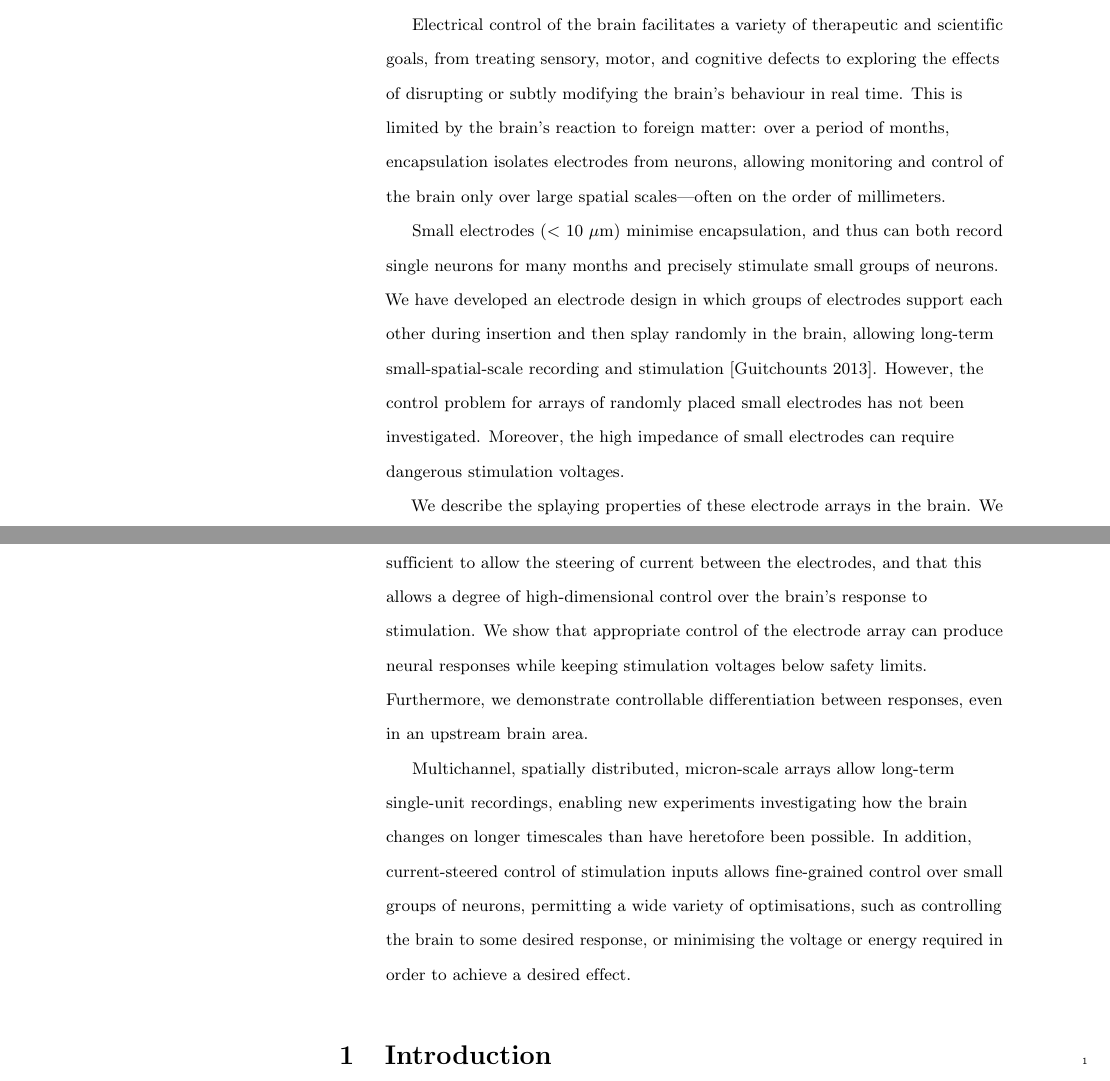
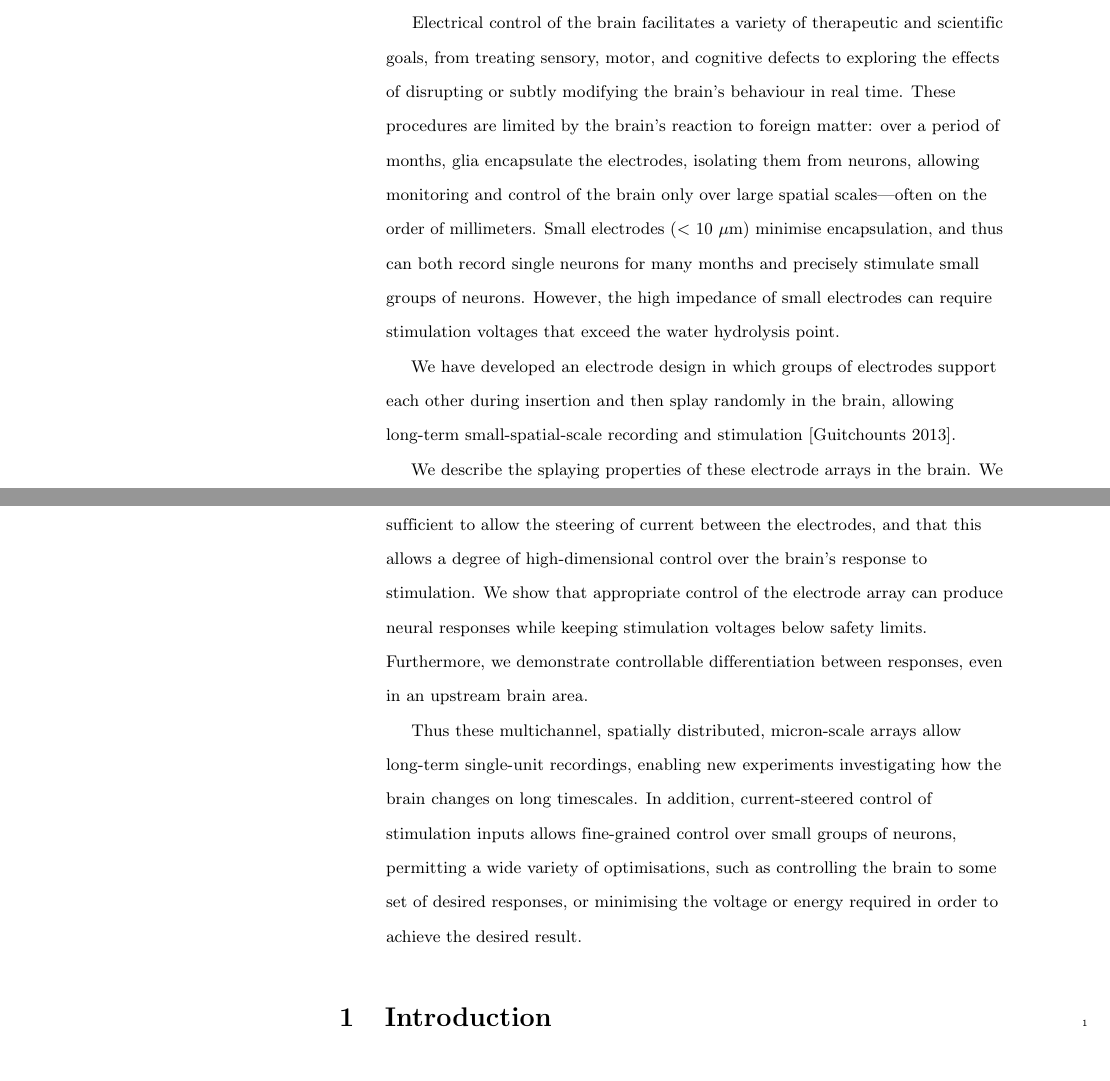
Before and after one commit to bwpearre/paper-2016-current-steering, a LaTeX paper (main.tex): two parts of pages 1 and 2 of 16, joined at a grey line, cut so that both start at the same text. Compiled offline with pdfLaTeX.

Commit message:
This version has the abstract that was submitted (initial) to SFN.

```diff
--- a/main.tex
+++ b/main.tex
@@ -169,15 +169,15 @@ Author \textsuperscript{a}~contributed the original Matlab and LabView implement
 
 \begin{abstract}
 
-  Electrical control of the brain facilitates a variety of therapeutic and scientific goals, from treating sensory, motor, and cognitive defects to exploring the effects of disrupting or subtly modifying the brain's behaviour in real time.  This is limited by the brain's reaction to foreign matter: over a period of months, encapsulation isolates electrodes from neurons, allowing monitoring and control of the brain only over large spatial scales---often on the order of millimeters.
+Electrical control of the brain facilitates a variety of therapeutic and scientific goals, from treating sensory, motor, and cognitive defects to exploring the effects of disrupting or subtly modifying the brain's behaviour in real time.  These procedures are limited by the brain's reaction to foreign matter: over a period of months, glia encapsulate the electrodes, isolating them from neurons, allowing monitoring and control of the brain only over large spatial scales---often on the order of millimeters.  Small electrodes ($<$ 10 $\mu$m) minimise encapsulation, and thus can both record single neurons for many months and precisely stimulate small groups of neurons.  However, the high impedance of small electrodes can require stimulation voltages that exceed the water hydrolysis point.
 
-  Small electrodes ($<$ 10 $\mu$m) minimise encapsulation, and thus can both record single neurons for many months and precisely stimulate small groups of neurons.  We have developed an electrode design in which groups of electrodes support each other during insertion and then splay randomly in the brain, allowing long-term small-spatial-scale recording and stimulation [Guitchounts 2013].  However, the control problem for arrays of randomly placed small electrodes has not been investigated.  Moreover, the high impedance of small electrodes can require dangerous stimulation voltages.
+We have developed an electrode design in which groups of electrodes support each other during insertion and then splay randomly in the brain, allowing long-term small-spatial-scale recording and stimulation [Guitchounts 2013].
 
   We describe the splaying properties of these electrode arrays in the brain.  We present preliminary results showing that these electrodes remain capable of recording individual spikes for a year after implantation, even when also used to stimulate.
 
   We present preliminary evidence that the spatial scale of the splaying is sufficient to allow the steering of current between the electrodes, and that this allows a degree of high-dimensional control over the brain's response to stimulation.  We show that appropriate control of the electrode array can produce neural responses while keeping stimulation voltages below safety limits.  Furthermore, we demonstrate controllable differentiation between responses, even in an upstream brain area.
 
-  Multichannel, spatially distributed, micron-scale arrays allow long-term single-unit recordings, enabling new experiments investigating how the brain changes on longer timescales than have heretofore been possible.  In addition, current-steered control of stimulation inputs allows fine-grained control over small groups of neurons, permitting a wide variety of optimisations, such as controlling the brain to some desired response, or minimising the voltage or energy required in order to achieve a desired effect.
+  Thus these multichannel, spatially distributed, micron-scale arrays allow long-term single-unit recordings, enabling new experiments investigating how the brain changes on long timescales.  In addition, current-steered control of stimulation inputs allows fine-grained control over small groups of neurons, permitting a wide variety of optimisations, such as controlling the brain to some set of desired responses, or minimising the voltage or energy required in order to achieve the desired result.
 
 \end{abstract}
 
```
Also changed, not shown: main.pdf.
